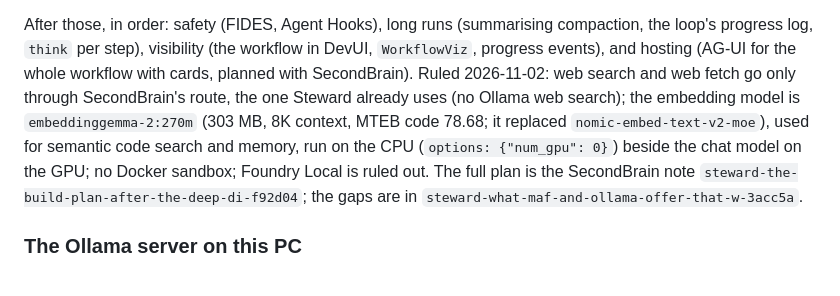
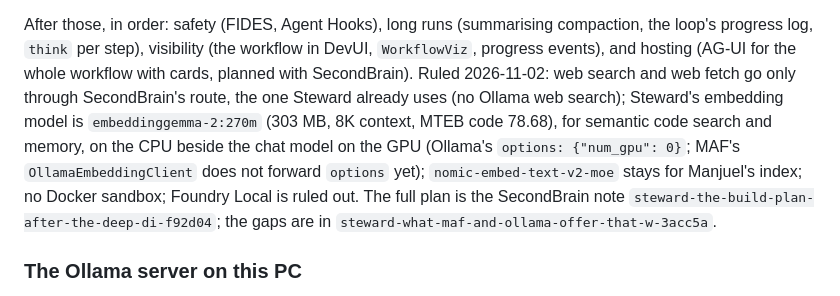
Before and after one commit to thebrotherscarr-bit/Steward, a Markdown page: harness/steward/README.md, the part around the change. Drawn GitHub-style.

Commit message:
docs: nomic-embed-text-v2-moe stays for Manjuel's index; Steward's embedder is embeddinggemma-2
Removing nomic broke Manjuel's search (manjuel/skills.py EMBED_MODEL, index/vectors.db); it was
re-pulled with the same id. MAF's OllamaEmbeddingClient does not forward Ollama options yet.

```diff
--- a/harness/steward/README.md
+++ b/harness/steward/README.md
@@ -177,9 +177,10 @@ After those, in order: safety (FIDES, Agent Hooks), long runs (summarising compa
 progress log, `think` per step), visibility (the workflow in DevUI, `WorkflowViz`, progress events),
 and hosting (AG-UI for the whole workflow with cards, planned with SecondBrain). Ruled 2026-11-02:
 web search and web fetch go only through SecondBrain's route, the one Steward already uses (no Ollama
-web search); the embedding model is `embeddinggemma-2:270m` (303 MB, 8K context, MTEB code 78.68; it
-replaced `nomic-embed-text-v2-moe`), used for semantic code search and memory, run on the CPU
-(`options: {"num_gpu": 0}`) beside the chat model on the GPU; no Docker sandbox; Foundry Local is ruled out. The full plan is the SecondBrain note
+web search); Steward's embedding model is `embeddinggemma-2:270m` (303 MB, 8K context, MTEB code
+78.68), for semantic code search and memory, on the CPU beside the chat model on the GPU (Ollama's
+`options: {"num_gpu": 0}`; MAF's `OllamaEmbeddingClient` does not forward `options` yet);
+`nomic-embed-text-v2-moe` stays for Manjuel's index; no Docker sandbox; Foundry Local is ruled out. The full plan is the SecondBrain note
 `steward-the-build-plan-after-the-deep-di-f92d04`; the gaps are in `steward-what-maf-and-ollama-offer-that-w-3acc5a`.
 
 ### The Ollama server on this PC
```
Also changed, not shown: CHANGELOG.md (+2 -1 lines).
